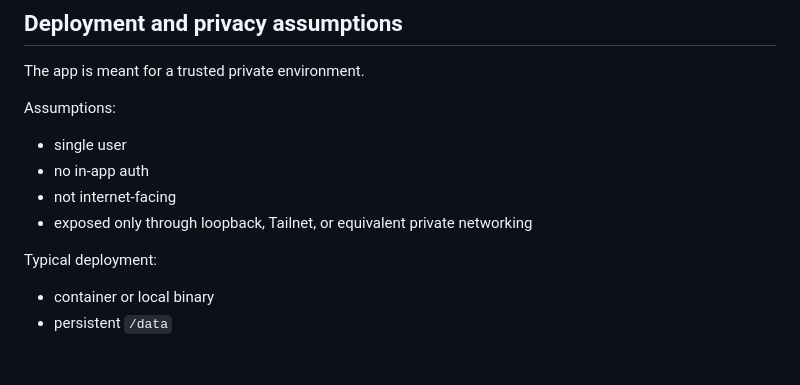
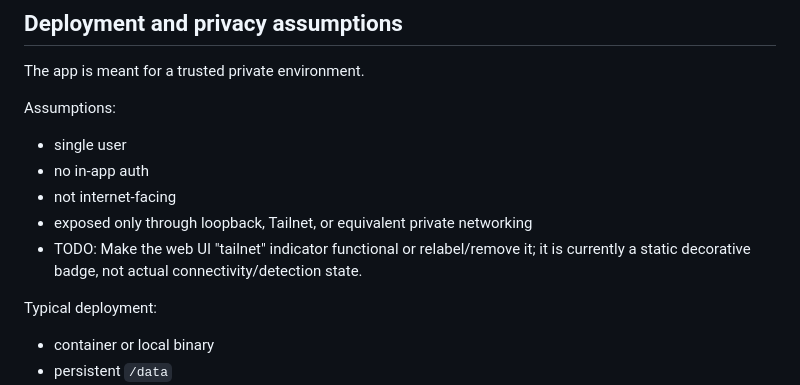
Before and after one commit to lepinkainen/lurker, a Markdown page: PLAN.md, the part around the change. Drawn GitHub-style; blank space fills up the shorter version.

Commit message:
docs(plan): note tailnet indicator TODO

```diff
--- a/PLAN.md
+++ b/PLAN.md
@@ -183,6 +183,7 @@ Assumptions:
 - no in-app auth
 - not internet-facing
 - exposed only through loopback, Tailnet, or equivalent private networking
+- TODO: Make the web UI "tailnet" indicator functional or relabel/remove it; it is currently a static decorative badge, not actual connectivity/detection state.
 
 Typical deployment:
 
```
